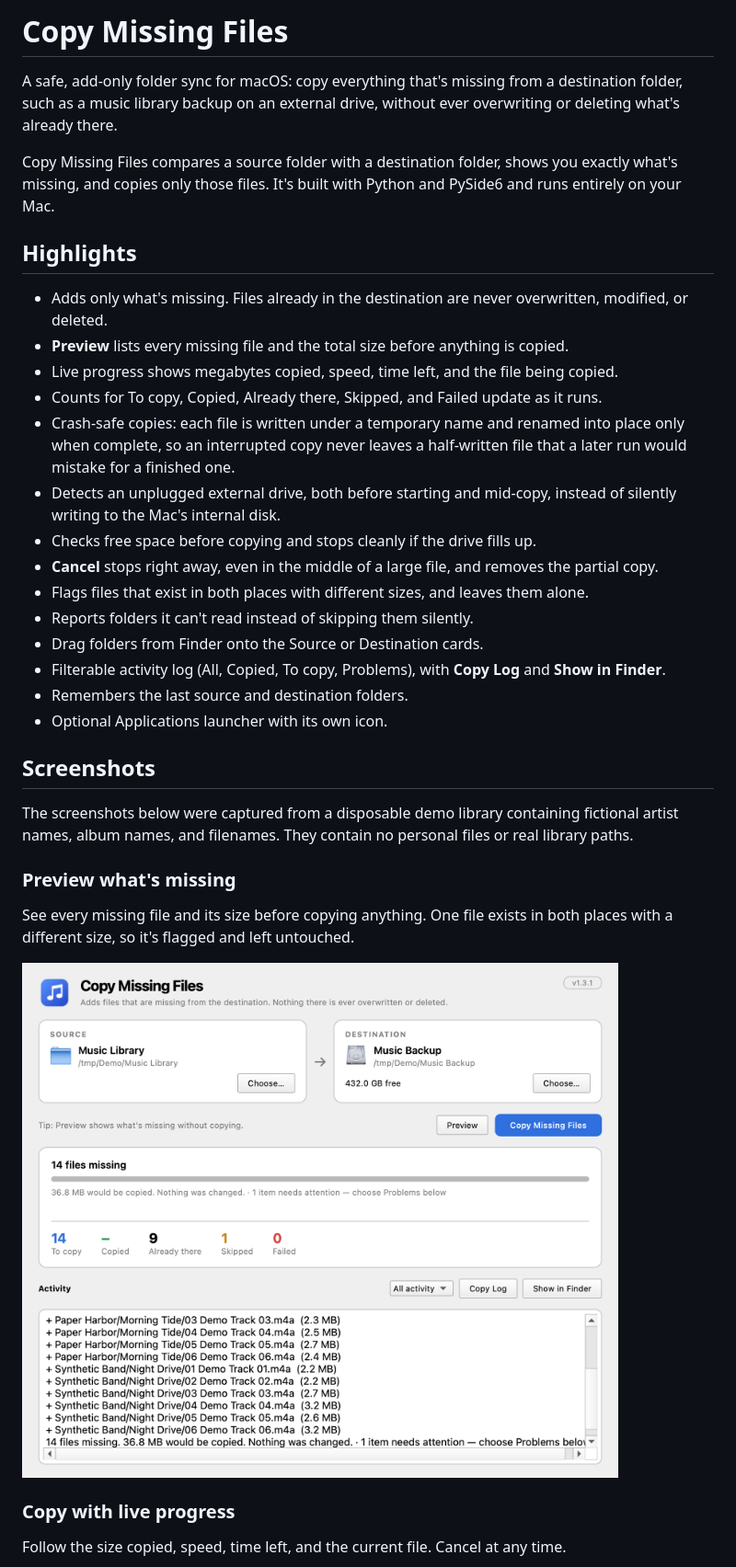
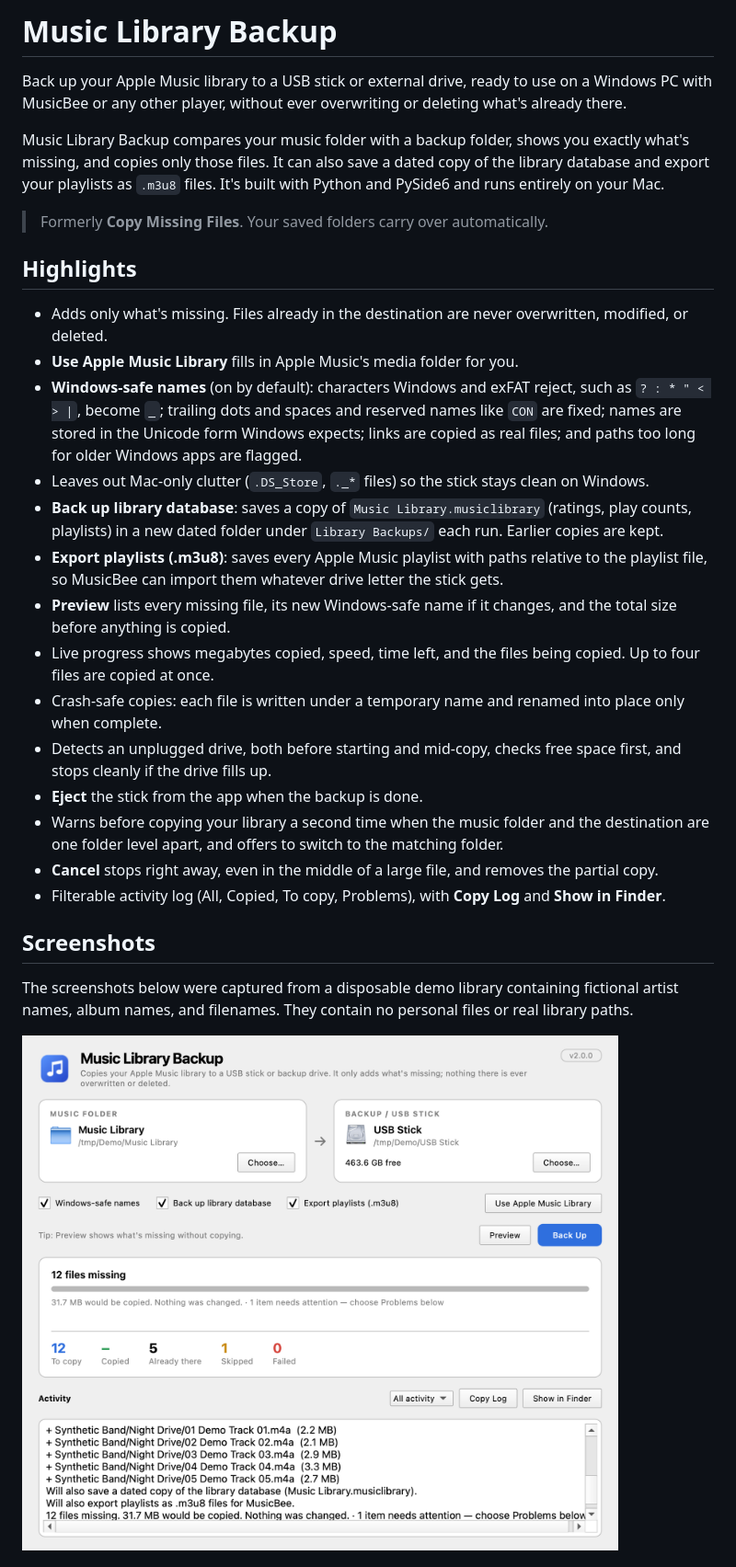
Before and after one commit to bardakanian/music-library-backup, a Markdown page: README.md, the part around one of its changes. Shown at 92% size. GitHub-like rendering; pictures changed too: assets/screenshots/preview.png.

```diff
--- a/README.md
+++ b/README.md
@@ -1,35 +1,48 @@
-# Copy Missing Files
+# Music Library Backup
 
-A safe, add-only folder sync for macOS: copy everything that's missing from a
-destination folder, such as a music library backup on an external drive, without
-ever overwriting or deleting what's already there.
+Back up your Apple Music library to a USB stick or external drive, ready to use
+on a Windows PC with MusicBee or any other player, without ever overwriting or
+deleting what's already there.
 
-Copy Missing Files compares a source folder with a destination folder, shows you
-exactly what's missing, and copies only those files. It's built with Python and
-PySide6 and runs entirely on your Mac.
+Music Library Backup compares your music folder with a backup folder, shows you
+exactly what's missing, and copies only those files. It can also save a dated copy
+of the library database and export your playlists as `.m3u8` files. It's built
+with Python and PySide6 and runs entirely on your Mac.
+
+> Formerly **Copy Missing Files**. Your saved folders carry over automatically.
 
 ## Highlights
 
 - Adds only what's missing. Files already in the destination are never
   overwritten, modified, or deleted.
-- **Preview** lists every missing file and the total size before anything is copied.
-- Live progress shows megabytes copied, speed, time left, and the file being copied.
-- Counts for To copy, Copied, Already there, Skipped, and Failed update as it runs.
+- **Use Apple Music Library** fills in Apple Music's media folder for you.
+- **Windows-safe names** (on by default): characters Windows and exFAT reject,
+  such as `? : * " < > |`, become `_`; trailing dots and spaces and reserved names
+  like `CON` are fixed; names are stored in the Unicode form Windows expects; links
+  are copied as real files; and paths too long for older Windows apps are flagged.
+- Leaves out Mac-only clutter (`.DS_Store`, `._*` files) so the stick stays clean
+  on Windows.
+- **Back up library database**: saves a copy of `Music Library.musiclibrary`
+  (ratings, play counts, playlists) in a new dated folder under
+  `Library Backups/` each run. Earlier copies are kept.
+- **Export playlists (.m3u8)**: saves every Apple Music playlist with paths
+  relative to the playlist file, so MusicBee can import them whatever drive letter
+  the stick gets.
+- **Preview** lists every missing file, its new Windows-safe name if it changes,
+  and the total size before anything is copied.
+- Live progress shows megabytes copied, speed, time left, and the files being
+  copied. Up to four files are copied at once.
 - Crash-safe copies: each file is written under a temporary name and renamed into
-  place only when complete, so an interrupted copy never leaves a half-written file
-  that a later run would mistake for a finished one.
-- Detects an unplugged external drive, both before starting and mid-copy, instead
-  of silently writing to the Mac's internal disk.
-- Checks free space before copying and stops cleanly if the drive fills up.
+  place only when complete.
+- Detects an unplugged drive, both before starting and mid-copy, checks free
+  space first, and stops cleanly if the drive fills up.
+- **Eject** the stick from the app when the backup is done.
+- Warns before copying your library a second time when the music folder and the
+  destination are one folder level apart, and offers to switch to the matching folder.
 - **Cancel** stops right away, even in the middle of a large file, and removes the
   partial copy.
-- Flags files that exist in both places with different sizes, and leaves them alone.
-- Reports folders it can't read instead of skipping them silently.
-- Drag folders from Finder onto the Source or Destination cards.
 - Filterable activity log (All, Copied, To copy, Problems), with **Copy Log** and
   **Show in Finder**.
-- Remembers the last source and destination folders.
-- Optional Applications launcher with its own icon.
 
 ## Screenshots
 
@@ -37,16 +50,7 @@ The screenshots below were captured from a disposable demo library containing
 fictional artist names, album names, and filenames. They contain no personal
 files or real library paths.
 
-### Preview what's missing
-
-See every missing file and its size before copying anything. One file exists in
-both places with a different size, so it's flagged and left untouched.
-
 ![Preview listing missing files from a fictional demo library](assets/screenshots/preview.png)
-
-### Copy with live progress
-
-Follow the size copied, speed, time left, and the current file. Cancel at any time.
 
 ![Copy in progress with size, speed and time left](assets/screenshots/copying.png)
 
```
Also changed, not shown: other parts of README.md (+84 -56 lines), CHANGELOG.md (+21 -0 lines), assets/screenshots/copying.png, assets/screenshots/finished.png, 8 other files.
